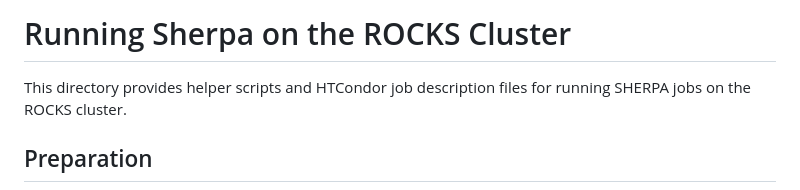
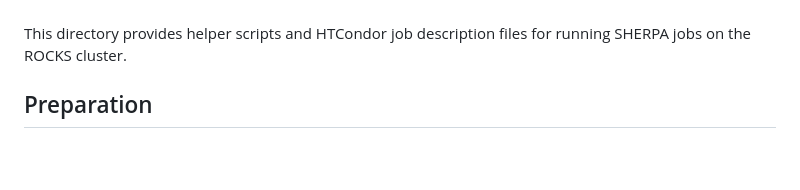
Before and after one commit to MoritzP2602/sherpa-on-the-rocks, a Markdown page: README.md, the part around one of its changes. GitHub-like rendering; blank space fills up the shorter version.

```diff
--- a/README.md
+++ b/README.md
@@ -4,5 +5,4 @@
 
-# Running Sherpa on the ROCKS Cluster
 
 This directory provides helper scripts and HTCondor job description files for running SHERPA jobs on the ROCKS cluster.
 
```
Also changed, not shown: other parts of README.md (+1 -0 lines).
